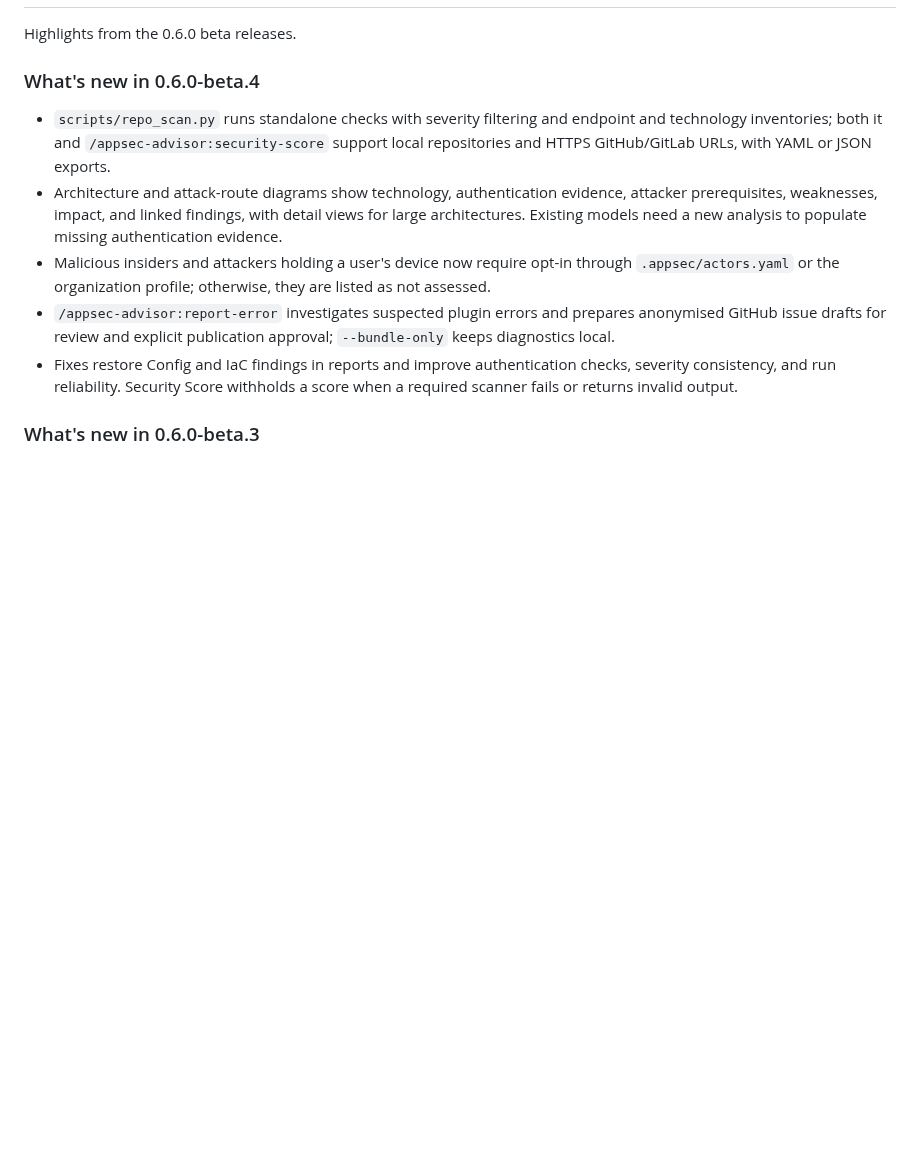
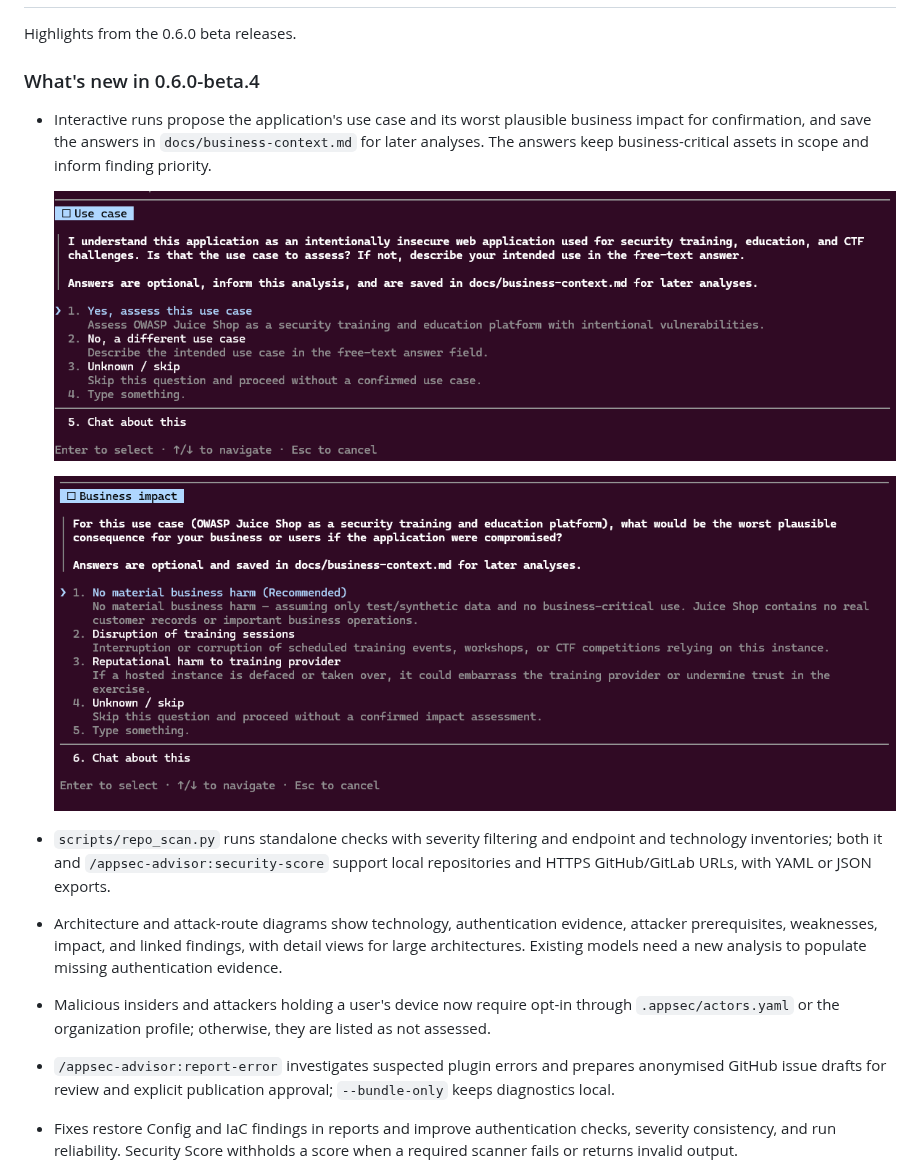
Before and after one commit to appsec-foundry/appsec-analyzer, a Markdown page: README.md, the part around the change. Drawn GitHub-style; pictures changed too: docs/images/business-context-impact.png (added), docs/images/business-context-use-case.png (added); blank space fills up the shorter version.

Commit message:
Show business context questions in the beta.4 README highlights

```diff
--- a/README.md
+++ b/README.md
@@ -252,6 +252,12 @@ Highlights from the 0.6.0 beta releases.
 
 ### What's new in 0.6.0-beta.4
 
+- Interactive runs propose the application's use case and its worst plausible business impact for confirmation, and save the answers in `docs/business-context.md` for later analyses. The answers keep business-critical assets in scope and inform finding priority.
+
+  ![Use case question for OWASP Juice Shop](docs/images/business-context-use-case.png)
+
+  ![Business impact question for OWASP Juice Shop](docs/images/business-context-impact.png)
+
 - `scripts/repo_scan.py` runs standalone checks with severity filtering and endpoint and technology inventories; both it and `/appsec-advisor:security-score` support local repositories and HTTPS GitHub/GitLab URLs, with YAML or JSON exports.
 - Architecture and attack-route diagrams show technology, authentication evidence, attacker prerequisites, weaknesses, impact, and linked findings, with detail views for large architectures. Existing models need a new analysis to populate missing authentication evidence.
 - Malicious insiders and attackers holding a user's device now require opt-in through `.appsec/actors.yaml` or the organization profile; otherwise, they are listed as not assessed.
```
